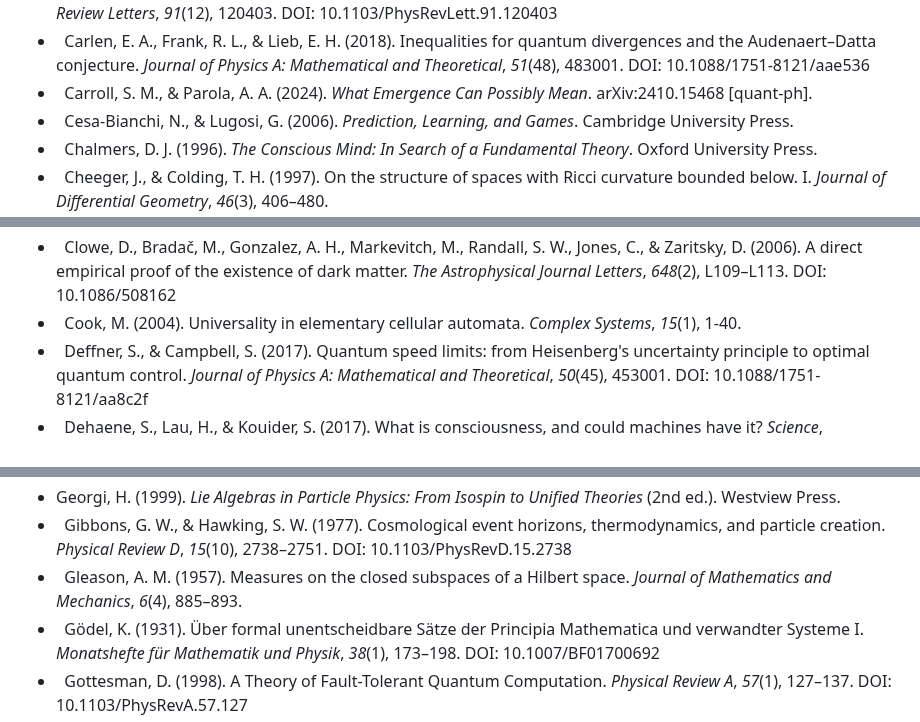
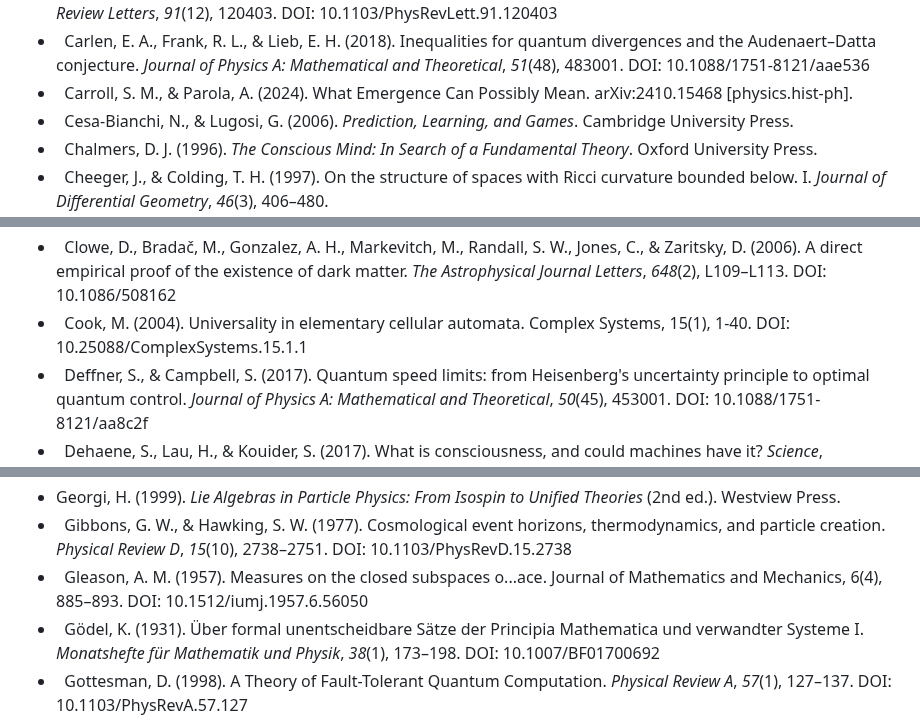
Before and after one commit to cstrawberry/predictive-universe, a Markdown page: docs/paper/references.md, 3 parts joined by grey strips. GitHub-like rendering.

```diff
--- a/docs/paper/references.md
+++ b/docs/paper/references.md
@@ -17,7 +17,7 @@
 *   Brunetti, R., Fredenhagen, K., & Verch, R. (2003). The generally covariant locality principle: A new paradigm for local quantum physics. *Communications in Mathematical Physics*, *237*(1-2), 31–68. DOI: 10.1007/s00220-003-0805-5
 *   Busch, P. (2003). Quantum States and Generalized Observables: A Simple Proof of Gleason's Theorem. *Physical Review Letters*, *91*(12), 120403. DOI: 10.1103/PhysRevLett.91.120403
 *   Carlen, E. A., Frank, R. L., & Lieb, E. H. (2018). Inequalities for quantum divergences and the Audenaert–Datta conjecture. *Journal of Physics A: Mathematical and Theoretical*, *51*(48), 483001. DOI: 10.1088/1751-8121/aae536
-*   Carroll, S. M., & Parola, A. A. (2024). *What Emergence Can Possibly Mean*. arXiv:2410.15468 [quant-ph].
+*   Carroll, S. M., & Parola, A. (2024). What Emergence Can Possibly Mean. arXiv:2410.15468 [physics.hist-ph].
 *   Cesa-Bianchi, N., & Lugosi, G. (2006). *Prediction, Learning, and Games*. Cambridge University Press.
 *   Chalmers, D. J. (1996). *The Conscious Mind: In Search of a Fundamental Theory*. Oxford University Press.
 *   Cheeger, J., & Colding, T. H. (1997). On the structure of spaces with Ricci curvature bounded below. I. *Journal of Differential Geometry*, *46*(3), 406–480.
@@ -26,7 +26,7 @@
 *   Church, A. (1936). An Unsolvable Problem of Elementary Number Theory. *American Journal of Mathematics*, *58*(2), 345–363. DOI: 10.2307/2371045
 *   Clark, A. (2013). Whatever next? Predictive brains, situated agents, and the future of cognitive science. *Behavioral and Brain Sciences*, *36*(3), 181–204. DOI: 10.1017/S0140525X1200047X
 *   Clowe, D., Bradač, M., Gonzalez, A. H., Markevitch, M., Randall, S. W., Jones, C., & Zaritsky, D. (2006). A direct empirical proof of the existence of dark matter. *The Astrophysical Journal Letters*, *648*(2), L109–L113. DOI: 10.1086/508162
-*   Cook, M. (2004). Universality in elementary cellular automata. *Complex Systems*, *15*(1), 1-40.
+*   Cook, M. (2004). Universality in elementary cellular automata. Complex Systems, 15(1), 1-40. DOI: 10.25088/ComplexSystems.15.1.1
 *   Deffner, S., & Campbell, S. (2017). Quantum speed limits: from Heisenberg's uncertainty principle to optimal quantum control. *Journal of Physics A: Mathematical and Theoretical*, *50*(45), 453001. DOI: 10.1088/1751-8121/aa8c2f
 *   Dehaene, S., Lau, H., & Kouider, S. (2017). What is consciousness, and could machines have it? *Science*, *358*(6362), 486–492. DOI: 10.1126/science.aan8871
 *   Descartes, R. (1641). *Meditationes de Prima Philosophia* (Meditations on First Philosophy).
@@ -51,7 +51,7 @@
 *   Gell-Mann, M. (1994). *The Quark and the Jaguar: Adventures in the Simple and the Complex*. W. H. Freeman.
 * Georgi, H. (1999). *Lie Algebras in Particle Physics: From Isospin to Unified Theories* (2nd ed.). Westview Press.
 *   Gibbons, G. W., & Hawking, S. W. (1977). Cosmological event horizons, thermodynamics, and particle creation. *Physical Review D*, *15*(10), 2738–2751. DOI: 10.1103/PhysRevD.15.2738
-*   Gleason, A. M. (1957). Measures on the closed subspaces of a Hilbert space. *Journal of Mathematics and Mechanics*, *6*(4), 885–893.
+*   Gleason, A. M. (1957). Measures on the closed subspaces o...ace. Journal of Mathematics and Mechanics, 6(4), 885–893. DOI: 10.1512/iumj.1957.6.56050
 *   Gödel, K. (1931). Über formal unentscheidbare Sätze der Principia Mathematica und verwandter Systeme I. *Monatshefte für Mathematik und Physik*, *38*(1), 173–198. DOI: 10.1007/BF01700692
 *   Gottesman, D. (1998). A Theory of Fault-Tolerant Quantum Computation. *Physical Review A*, *57*(1), 127–137. DOI: 10.1103/PhysRevA.57.127
 *   Gromov, M. (1999). *Metric structures for Riemannian and non-Riemannian spaces*. Birkhäuser.
```
Also changed, not shown: other parts of docs/paper/references.md (+2 -2 lines).
